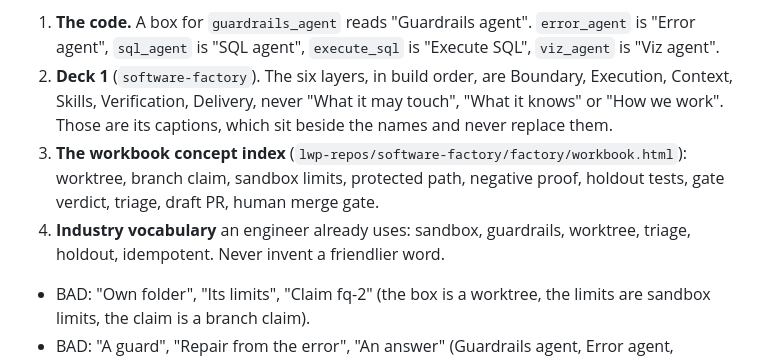
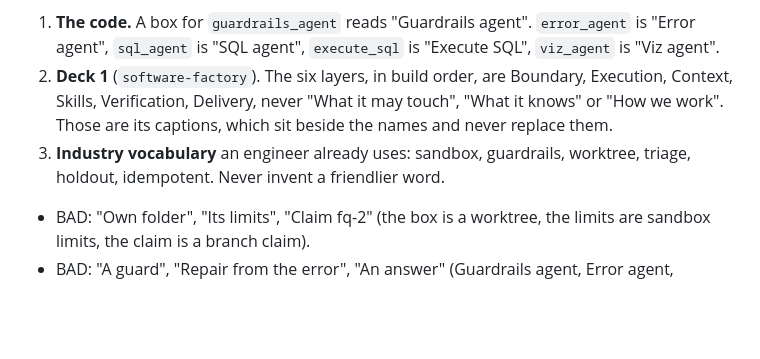
Before and after one commit to learnwithparam/live-labs, a Markdown page: scripts/kaas/house-rules.md, the part around the change. GitHub-like rendering; blank space fills up the shorter version.

Commit message:
house-rules: drop the workbook concept index item
Synced from the kit; the factory workbook it named was deleted.

Co-Authored-By: Claude Opus 5.5 <noreply@anthropic.com>

```diff
--- a/scripts/kaas/house-rules.md
+++ b/scripts/kaas/house-rules.md
@@ -148,8 +148,7 @@ Resolve a name in this order, and stop at the first hit:
 
 1. **The code.** A box for `guardrails_agent` reads "Guardrails agent". `error_agent` is "Error agent", `sql_agent` is "SQL agent", `execute_sql` is "Execute SQL", `viz_agent` is "Viz agent".
 2. **Deck 1** (`software-factory`). The six layers, in build order, are Boundary, Execution, Context, Skills, Verification, Delivery, never "What it may touch", "What it knows" or "How we work". Those are its captions, which sit beside the names and never replace them.
-3. **The workbook concept index** (`lwp-repos/software-factory/factory/workbook.html`): worktree, branch claim, sandbox limits, protected path, negative proof, holdout tests, gate verdict, triage, draft PR, human merge gate.
-4. **Industry vocabulary** an engineer already uses: sandbox, guardrails, worktree, triage, holdout, idempotent. Never invent a friendlier word.
+3. **Industry vocabulary** an engineer already uses: sandbox, guardrails, worktree, triage, holdout, idempotent. Never invent a friendlier word.
 
 - BAD: "Own folder", "Its limits", "Claim fq-2" (the box is a worktree, the limits are sandbox limits, the claim is a branch claim).
 - BAD: "A guard", "Repair from the error", "An answer" (Guardrails agent, Error agent, Analysis agent).
```
